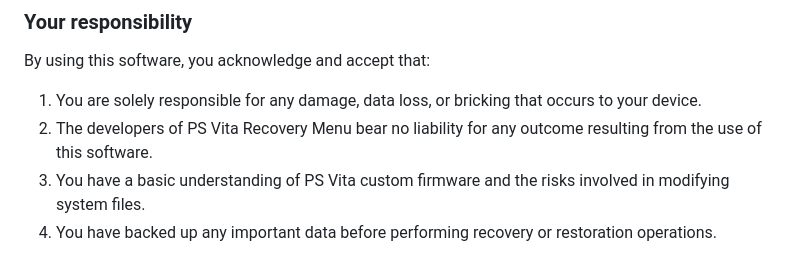
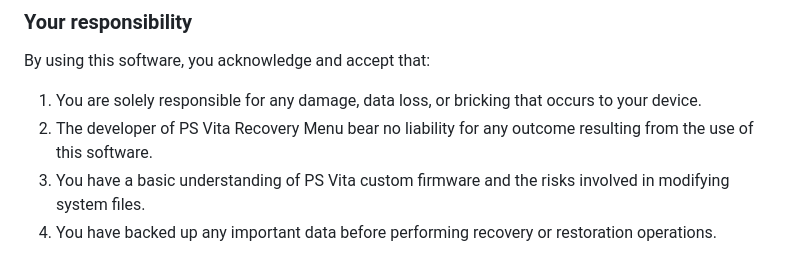
Before and after one commit to DrinkingSubset/PS-Vita-Recovery-Menu-Project, a Markdown page: README.md, the part around the change. Drawn GitHub-style.

```diff
--- a/README.md
+++ b/README.md
@@ -51,7 +51,7 @@ This applies to **all PS Vita models**, including:
 By using this software, you acknowledge and accept that:
 
 1. You are solely responsible for any damage, data loss, or bricking that occurs to your device.
-2. The developers of PS Vita Recovery Menu bear no liability for any outcome resulting from the use of this software.
+2. The developer of PS Vita Recovery Menu bear no liability for any outcome resulting from the use of this software.
 3. You have a basic understanding of PS Vita custom firmware and the risks involved in modifying system files.
 4. You have backed up any important data before performing recovery or restoration operations.
 
```
